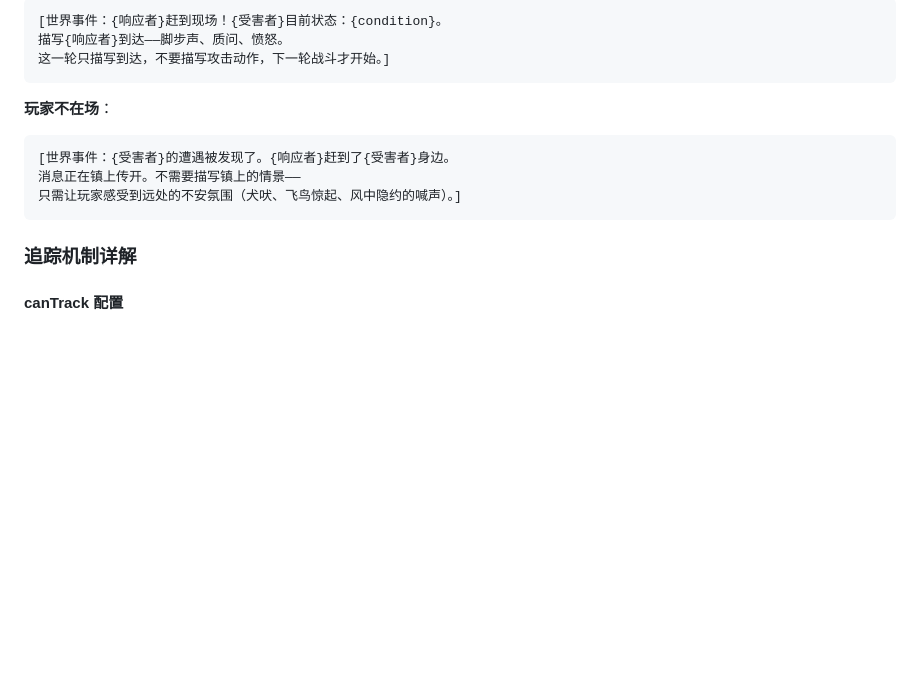
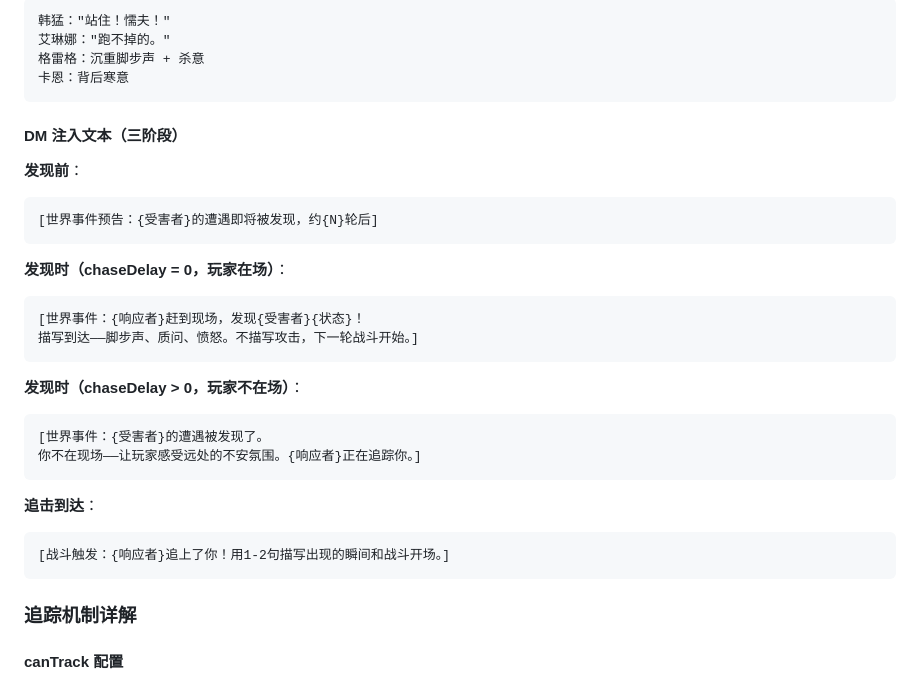
Before and after one commit to LikiosSedo/trpg-agent, a Markdown page: docs/CORE_SYSTEMS.md, the part around one of its changes. GitHub-like rendering; blank space fills up the shorter version.

````diff
--- a/docs/CORE_SYSTEMS.md
+++ b/docs/CORE_SYSTEMS.md
@@ -372,14 +351,32 @@ canTrack:            +2
 ```
-[世界事件：{响应者}赶到现场！{受害者}目前状态：{condition}。
-描写{响应者}到达——脚步声、质问、愤怒。
-这一轮只描写到达，不要描写攻击动作，下一轮战斗才开始。]
+韩猛："站住！懦夫！"
+艾琳娜："跑不掉的。"
+格雷格：沉重脚步声 + 杀意
+卡恩：背后寒意
 ```
 
-**玩家不在场**：
+#### DM 注入文本（三阶段）
+
+**发现前**：
 ```
-[世界事件：{受害者}的遭遇被发现了。{响应者}赶到了{受害者}身边。
-消息正在镇上传开。不需要描写镇上的情景——
-只需让玩家感受到远处的不安氛围（犬吠、飞鸟惊起、风中隐约的喊声）。]
+[世界事件预告：{受害者}的遭遇即将被发现，约{N}轮后]
+```
+
+**发现时（chaseDelay = 0，玩家在场）**：
+```
+[世界事件：{响应者}赶到现场，发现{受害者}{状态}！
+描写到达——脚步声、质问、愤怒。不描写攻击，下一轮战斗开始。]
+```
+
+**发现时（chaseDelay > 0，玩家不在场）**：
+```
+[世界事件：{受害者}的遭遇被发现了。
+你不在现场——让玩家感受远处的不安氛围。{响应者}正在追踪你。]
+```
+
+**追击到达**：
+```
+[战斗触发：{响应者}追上了你！用1-2句描写出现的瞬间和战斗开场。]
 ```
 
 ### 追踪机制详解
````
Also changed, not shown: other parts of docs/CORE_SYSTEMS.md (+39 -60 lines).
